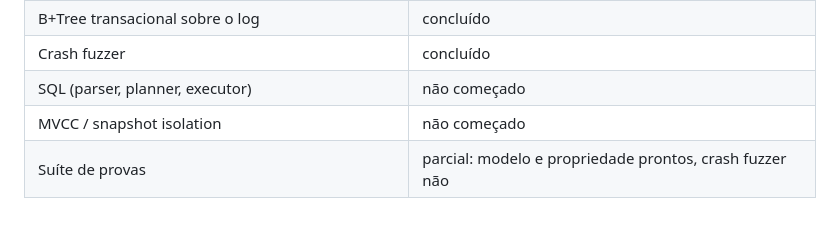
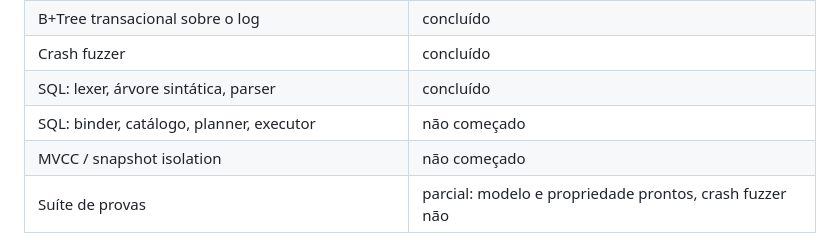
Before and after one commit to madeiragab/lastro, a Markdown page: README.md, the part around the change. GitHub-like rendering.

```diff
--- a/README.md
+++ b/README.md
@@ -28,7 +28,8 @@ número só entra depois de medido.
 | WAL: formato do registro, regra WAL, recovery ARIES | concluído |
 | B+Tree transacional sobre o log | concluído |
 | Crash fuzzer | concluído |
-| SQL (parser, planner, executor) | não começado |
+| SQL: lexer, árvore sintática, parser | concluído |
+| SQL: binder, catálogo, planner, executor | não começado |
 | MVCC / snapshot isolation | não começado |
 | Suíte de provas | parcial: modelo e propriedade prontos, crash fuzzer não |
 
```
Also changed, not shown: README.en.md (+2 -1 lines).
